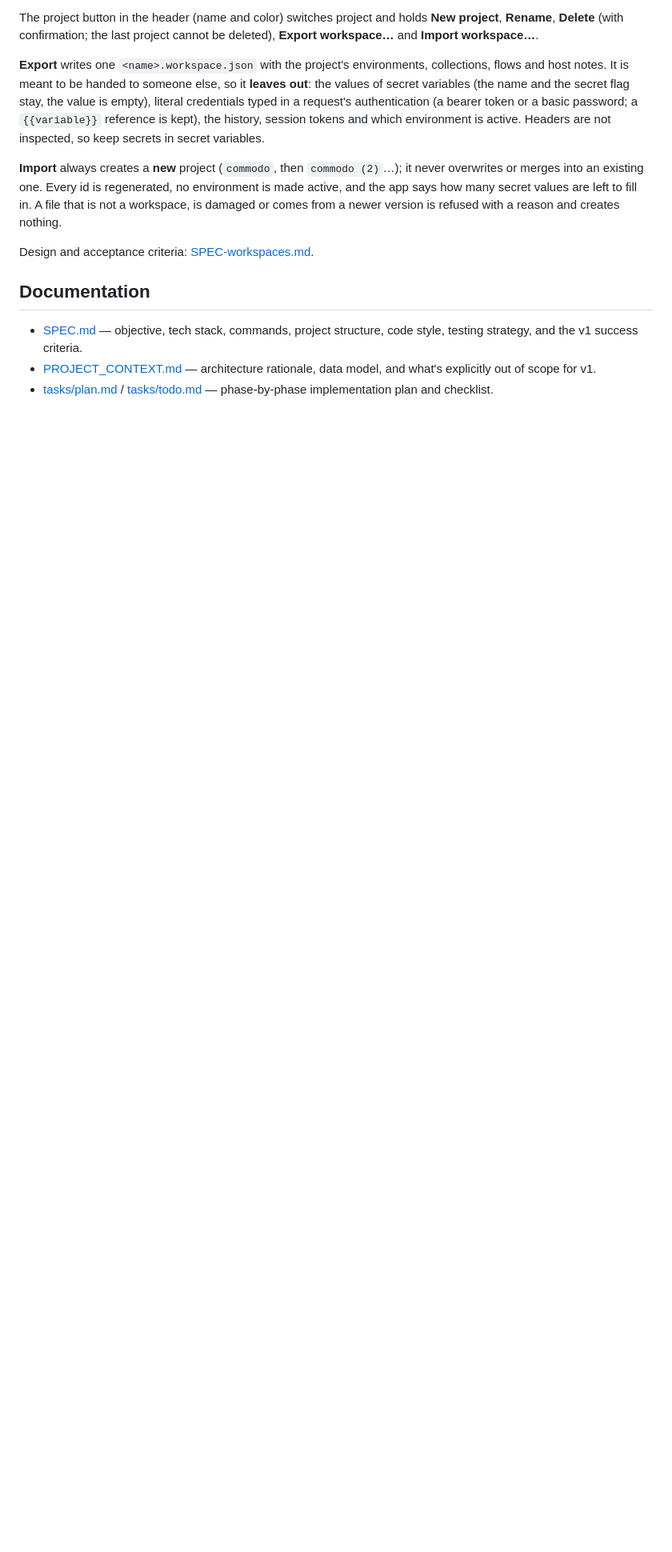
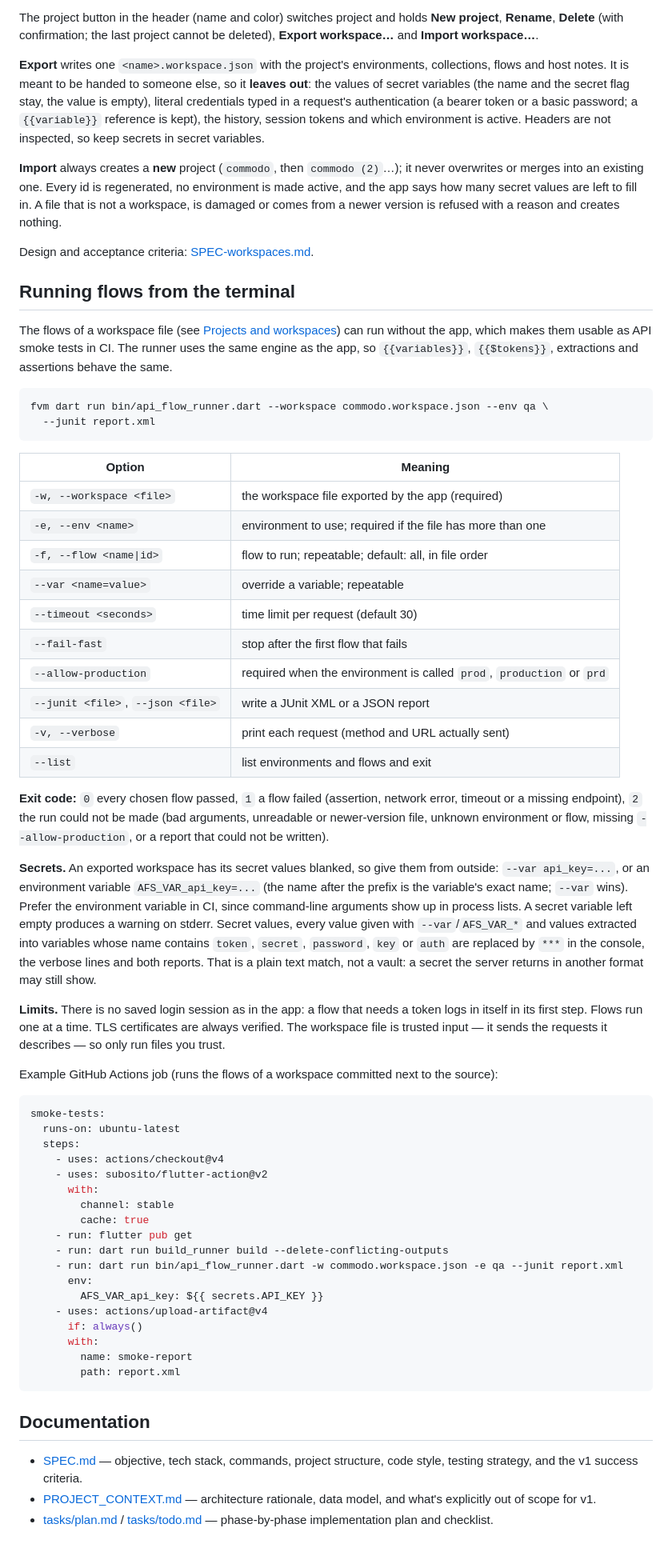
Before and after one commit to wdavid73/api_flow_studio, a Markdown page: README.md, the part around the change. Shown at 80% size. Drawn GitHub-style; blank space fills up the shorter version.

Commit message:
docs(cli): README section and spec status for the terminal runner
Co-Authored-By: Claude Sonnet 5.5 <noreply@anthropic.com>

````diff
--- a/README.md
+++ b/README.md
@@ -194,6 +194,75 @@ is refused with a reason and creates nothing.
 
 Design and acceptance criteria: [SPEC-workspaces.md](SPEC-workspaces.md).
 
+## Running flows from the terminal
+
+The flows of a workspace file (see [Projects and workspaces](#projects-and-workspaces))
+can run without the app, which makes them usable as API smoke tests in CI. The
+runner uses the same engine as the app, so `{{variables}}`, `{{$tokens}}`,
+extractions and assertions behave the same.
+
+```bash
+fvm dart run bin/api_flow_runner.dart --workspace commodo.workspace.json --env qa \
+  --junit report.xml
+```
+
+| Option | Meaning |
+|---|---|
+| `-w, --workspace <file>` | the workspace file exported by the app (required) |
+| `-e, --env <name>` | environment to use; required if the file has more than one |
+| `-f, --flow <name\|id>` | flow to run; repeatable; default: all, in file order |
+| `--var <name=value>` | override a variable; repeatable |
+| `--timeout <seconds>` | time limit per request (default 30) |
+| `--fail-fast` | stop after the first flow that fails |
+| `--allow-production` | required when the environment is called `prod`, `production` or `prd` |
+| `--junit <file>`, `--json <file>` | write a JUnit XML or a JSON report |
+| `-v, --verbose` | print each request (method and URL actually sent) |
+| `--list` | list environments and flows and exit |
+
+**Exit code:** `0` every chosen flow passed, `1` a flow failed (assertion, network
+error, timeout or a missing endpoint), `2` the run could not be made (bad
+arguments, unreadable or newer-version file, unknown environment or flow, missing
+`--allow-production`, or a report that could not be written).
+
+**Secrets.** An exported workspace has its secret values blanked, so give them from
+outside: `--var api_key=...`, or an environment variable `AFS_VAR_api_key=...`
+(the name after the prefix is the variable's exact name; `--var` wins). Prefer the
+environment variable in CI, since command-line arguments show up in process lists.
+A secret variable left empty produces a warning on stderr. Secret values, every
+value given with `--var`/`AFS_VAR_*` and values extracted into variables whose name
+contains `token`, `secret`, `password`, `key` or `auth` are replaced by `***` in the
+console, the verbose lines and both reports. That is a plain text match, not a vault:
+a secret the server returns in another format may still show.
+
+**Limits.** There is no saved login session as in the app: a flow that needs a token
+logs in itself in its first step. Flows run one at a time. TLS certificates are always
+verified. The workspace file is trusted input — it sends the requests it describes —
+so only run files you trust.
+
+Example GitHub Actions job (runs the flows of a workspace committed next to the
+source):
+
+```yaml
+smoke-tests:
+  runs-on: ubuntu-latest
+  steps:
+    - uses: actions/checkout@v4
+    - uses: subosito/flutter-action@v2
+      with:
+        channel: stable
+        cache: true
+    - run: flutter pub get
+    - run: dart run build_runner build --delete-conflicting-outputs
+    - run: dart run bin/api_flow_runner.dart -w commodo.workspace.json -e qa --junit report.xml
+      env:
+        AFS_VAR_api_key: ${{ secrets.API_KEY }}
+    - uses: actions/upload-artifact@v4
+      if: always()
+      with:
+        name: smoke-report
+        path: report.xml
+```
+
 ## Documentation
 
 - [SPEC.md](SPEC.md) — objective, tech stack, commands, project structure,
````
Also changed, not shown: SPEC-flow-cli.md (+21 -0 lines), tasks/flow-cli/todo.md (+2 -2 lines).
